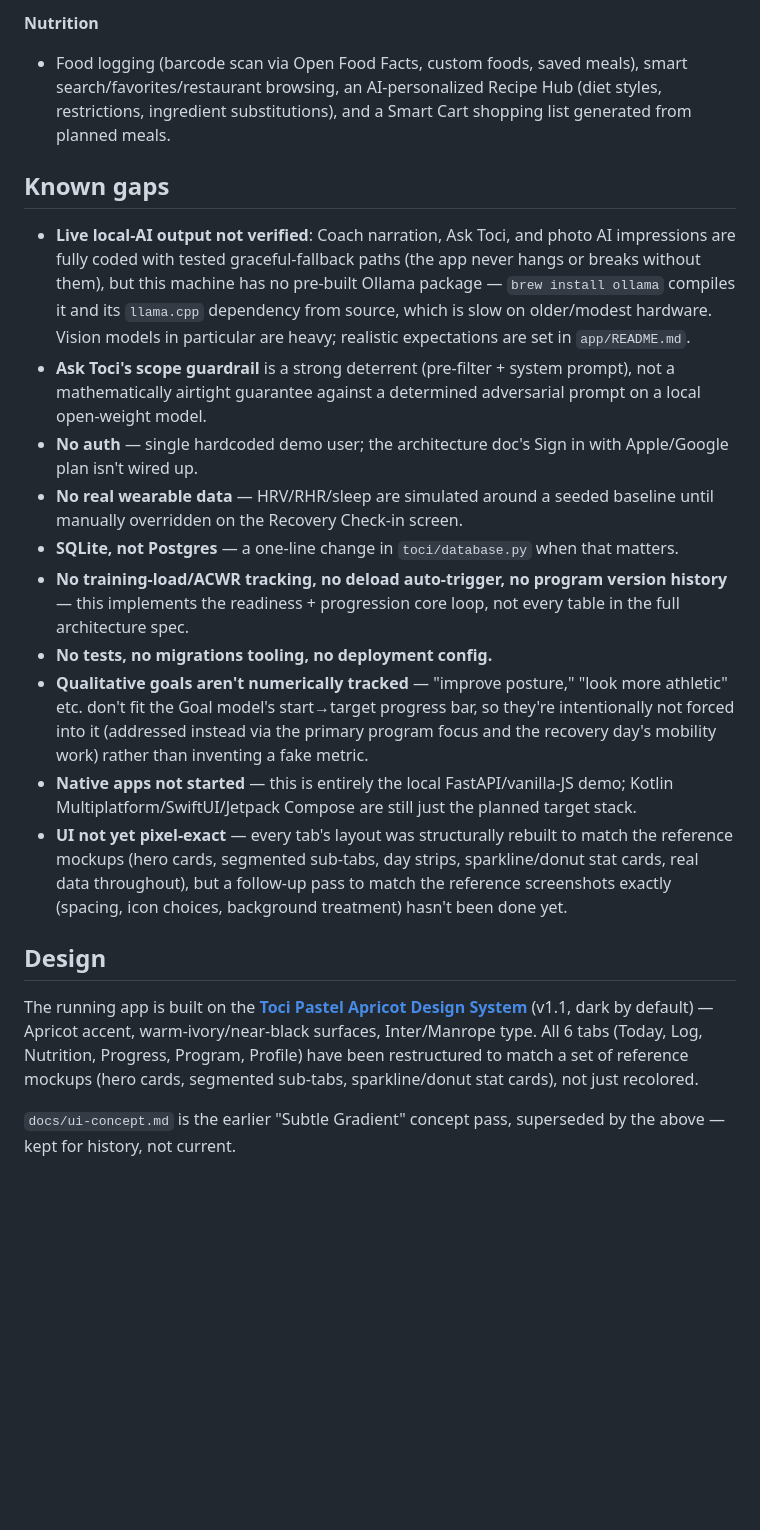
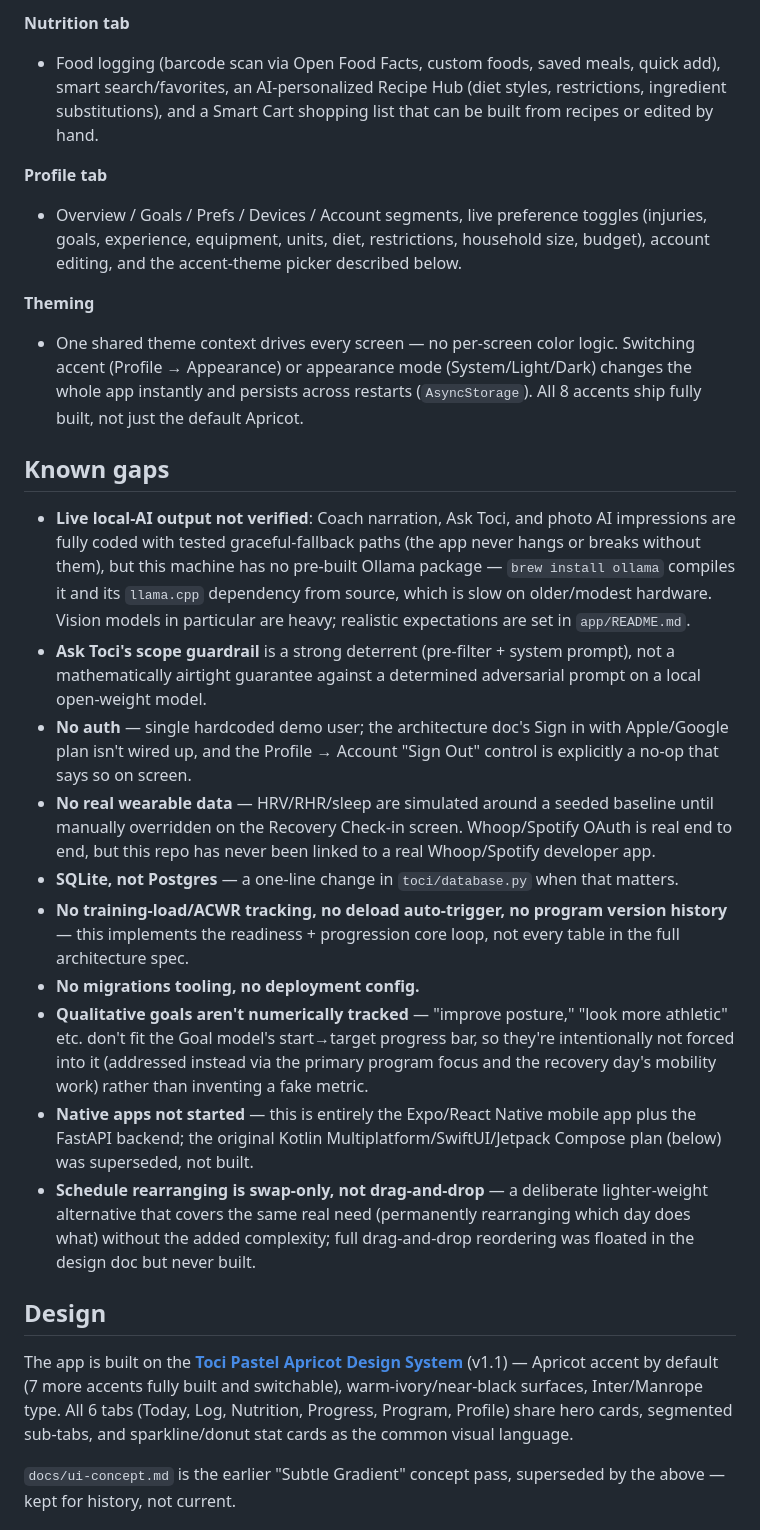
Before and after one commit to AaronMontano99/Toci-OS, a Markdown page: README.md, the part around one of its changes. Drawn GitHub-style; blank space fills up the shorter version.

```diff
--- a/README.md
+++ b/README.md
@@ -51,23 +88,29 @@ Everything below is live in the running local demo — not a mockup. Run it your
 
-**Nutrition**
-- Food logging (barcode scan via Open Food Facts, custom foods, saved meals), smart search/favorites/restaurant browsing, an AI-personalized Recipe Hub (diet styles, restrictions, ingredient substitutions), and a Smart Cart shopping list generated from planned meals.
+**Nutrition tab**
+- Food logging (barcode scan via Open Food Facts, custom foods, saved meals, quick add), smart search/favorites, an AI-personalized Recipe Hub (diet styles, restrictions, ingredient substitutions), and a Smart Cart shopping list that can be built from recipes or edited by hand.
+
+**Profile tab**
+- Overview / Goals / Prefs / Devices / Account segments, live preference toggles (injuries, goals, experience, equipment, units, diet, restrictions, household size, budget), account editing, and the accent-theme picker described below.
+
+**Theming**
+- One shared theme context drives every screen — no per-screen color logic. Switching accent (Profile → Appearance) or appearance mode (System/Light/Dark) changes the whole app instantly and persists across restarts (`AsyncStorage`). All 8 accents ship fully built, not just the default Apricot.
 
 ## Known gaps
 
 - **Live local-AI output not verified**: Coach narration, Ask Toci, and photo AI impressions are fully coded with tested graceful-fallback paths (the app never hangs or breaks without them), but this machine has no pre-built Ollama package — `brew install ollama` compiles it and its `llama.cpp` dependency from source, which is slow on older/modest hardware. Vision models in particular are heavy; realistic expectations are set in `app/README.md`.
 - **Ask Toci's scope guardrail** is a strong deterrent (pre-filter + system prompt), not a mathematically airtight guarantee against a determined adversarial prompt on a local open-weight model.
-- **No auth** — single hardcoded demo user; the architecture doc's Sign in with Apple/Google plan isn't wired up.
-- **No real wearable data** — HRV/RHR/sleep are simulated around a seeded baseline until manually overridden on the Recovery Check-in screen.
+- **No auth** — single hardcoded demo user; the architecture doc's Sign in with Apple/Google plan isn't wired up, and the Profile → Account "Sign Out" control is explicitly a no-op that says so on screen.
+- **No real wearable data** — HRV/RHR/sleep are simulated around a seeded baseline until manually overridden on the Recovery Check-in screen. Whoop/Spotify OAuth is real end to end, but this repo has never been linked to a real Whoop/Spotify developer app.
 - **SQLite, not Postgres** — a one-line change in `toci/database.py` when that matters.
 - **No training-load/ACWR tracking, no deload auto-trigger, no program version history** — this implements the readiness + progression core loop, not every table in the full architecture spec.
-- **No tests, no migrations tooling, no deployment config.**
+- **No migrations tooling, no deployment config.**
 - **Qualitative goals aren't numerically tracked** — "improve posture," "look more athletic" etc. don't fit the Goal model's start→target progress bar, so they're intentionally not forced into it (addressed instead via the primary program focus and the recovery day's mobility work) rather than inventing a fake metric.
-- **Native apps not started** — this is entirely the local FastAPI/vanilla-JS demo; Kotlin Multiplatform/SwiftUI/Jetpack Compose are still just the planned target stack.
-- **UI not yet pixel-exact** — every tab's layout was structurally rebuilt to match the reference mockups (hero cards, segmented sub-tabs, day strips, sparkline/donut stat cards, real data throughout), but a follow-up pass to match the reference screenshots exactly (spacing, icon choices, background treatment) hasn't been done yet.
+- **Native apps not started** — this is entirely the Expo/React Native mobile app plus the FastAPI backend; the original Kotlin Multiplatform/SwiftUI/Jetpack Compose plan (below) was superseded, not built.
+- **Schedule rearranging is swap-only, not drag-and-drop** — a deliberate lighter-weight alternative that covers the same real need (permanently rearranging which day does what) without the added complexity; full drag-and-drop reordering was floated in the design doc but never built.
 
 ## Design
 
-The running app is built on the **[Toci Pastel Apricot Design System](docs/design-system.md)** (v1.1, dark by default) — Apricot accent, warm-ivory/near-black surfaces, Inter/Manrope type. All 6 tabs (Today, Log, Nutrition, Progress, Program, Profile) have been restructured to match a set of reference mockups (hero cards, segmented sub-tabs, sparkline/donut stat cards), not just recolored.
+The app is built on the **[Toci Pastel Apricot Design System](docs/design-system.md)** (v1.1) — Apricot accent by default (7 more accents fully built and switchable), warm-ivory/near-black surfaces, Inter/Manrope type. All 6 tabs (Today, Log, Nutrition, Progress, Program, Profile) share hero cards, segmented sub-tabs, and sparkline/donut stat cards as the common visual language.
 
 `docs/ui-concept.md` is the earlier "Subtle Gradient" concept pass, superseded by the above — kept for history, not current.
 
```
Also changed, not shown: other parts of README.md (+51 -14 lines), mobile/README.md (+20 -6 lines).
